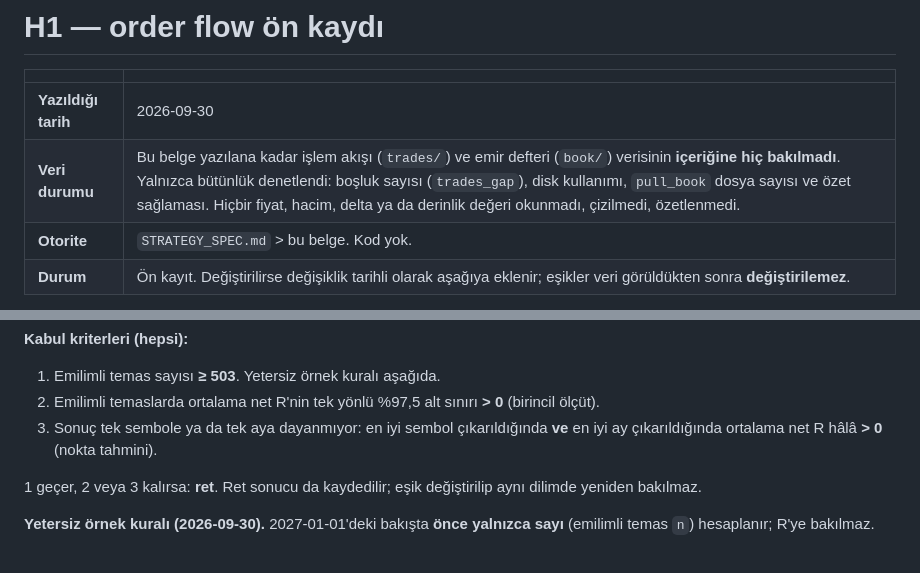
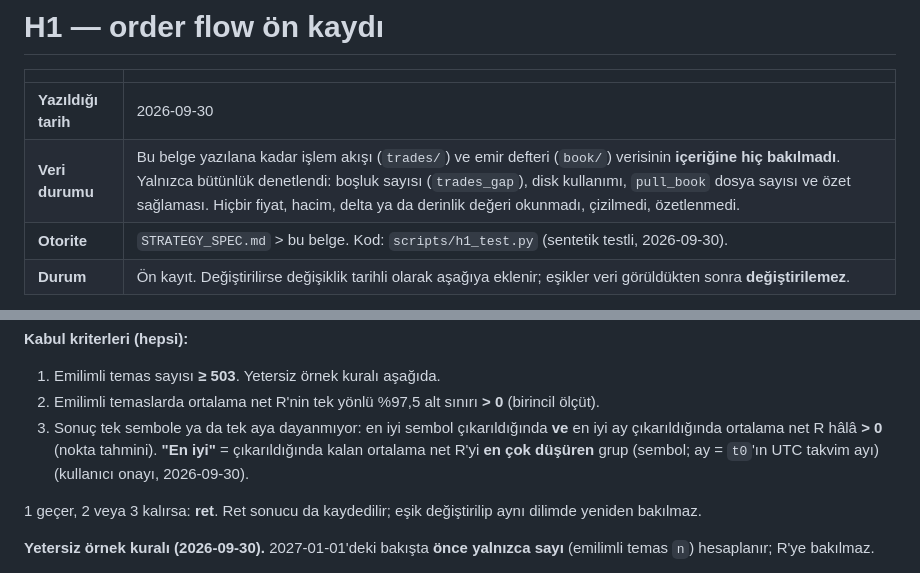
Before and after one commit to HakanY33/Janitor, a Markdown page: docs/HYPOTHESES.md, 2 parts joined by grey strips. GitHub-like rendering.

```diff
--- a/docs/HYPOTHESES.md
+++ b/docs/HYPOTHESES.md
@@ -18,7 +18,7 @@ gevşetilmez.
 |---|---|
 | **Yazıldığı tarih** | 2026-09-30 |
 | **Veri durumu** | Bu belge yazılana kadar işlem akışı (`trades/`) ve emir defteri (`book/`) verisinin **içeriğine hiç bakılmadı**. Yalnızca bütünlük denetlendi: boşluk sayısı (`trades_gap`), disk kullanımı, `pull_book` dosya sayısı ve özet sağlaması. Hiçbir fiyat, hacim, delta ya da derinlik değeri okunmadı, çizilmedi, özetlenmedi. |
-| **Otorite** | `STRATEGY_SPEC.md` > bu belge. Kod yok. |
+| **Otorite** | `STRATEGY_SPEC.md` > bu belge. Kod: `scripts/h1_test.py` (sentetik testli, 2026-09-30). |
 | **Durum** | Ön kayıt. Değiştirilirse değişiklik tarihli olarak aşağıya eklenir; eşikler veri görüldükten sonra **değiştirilemez**. |
 
 **Neden.** Spec §8 (2026-09-30): düzeltilmiş zaman damgalarıyla mekanik OTE'nin hiçbir
@@ -137,7 +145,9 @@ Emilimsiz temaslar karşılaştırma için raporlanır ama kabul ölçütü **de
 1. Emilimli temas sayısı **≥ 503**. Yetersiz örnek kuralı aşağıda.
 2. Emilimli temaslarda ortalama net R'nin tek yönlü %97,5 alt sınırı **> 0** (birincil ölçüt).
 3. Sonuç tek sembole ya da tek aya dayanmıyor: en iyi sembol çıkarıldığında **ve** en iyi ay
-   çıkarıldığında ortalama net R hâlâ **> 0** (nokta tahmini).
+   çıkarıldığında ortalama net R hâlâ **> 0** (nokta tahmini). **"En iyi"** = çıkarıldığında
+   kalan ortalama net R'yi **en çok düşüren** grup (sembol; ay = `t0`'ın UTC takvim ayı)
+   (kullanıcı onayı, 2026-09-30).
 
 1 geçer, 2 veya 3 kalırsa: **ret**. Ret sonucu da kaydedilir; eşik değiştirilip aynı dilimde
 yeniden bakılmaz.
```
Also changed, not shown: other parts of docs/HYPOTHESES.md (+12 -4 lines).
